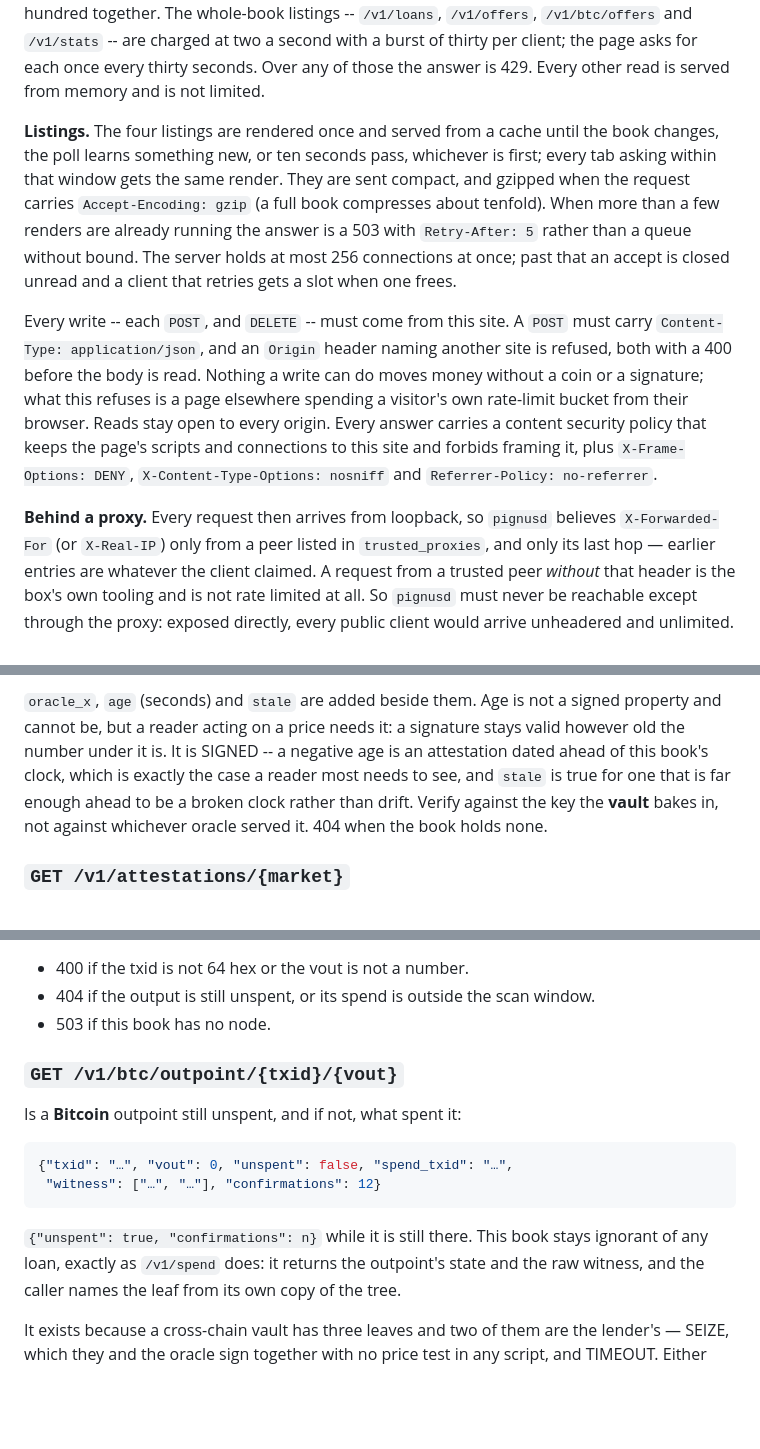
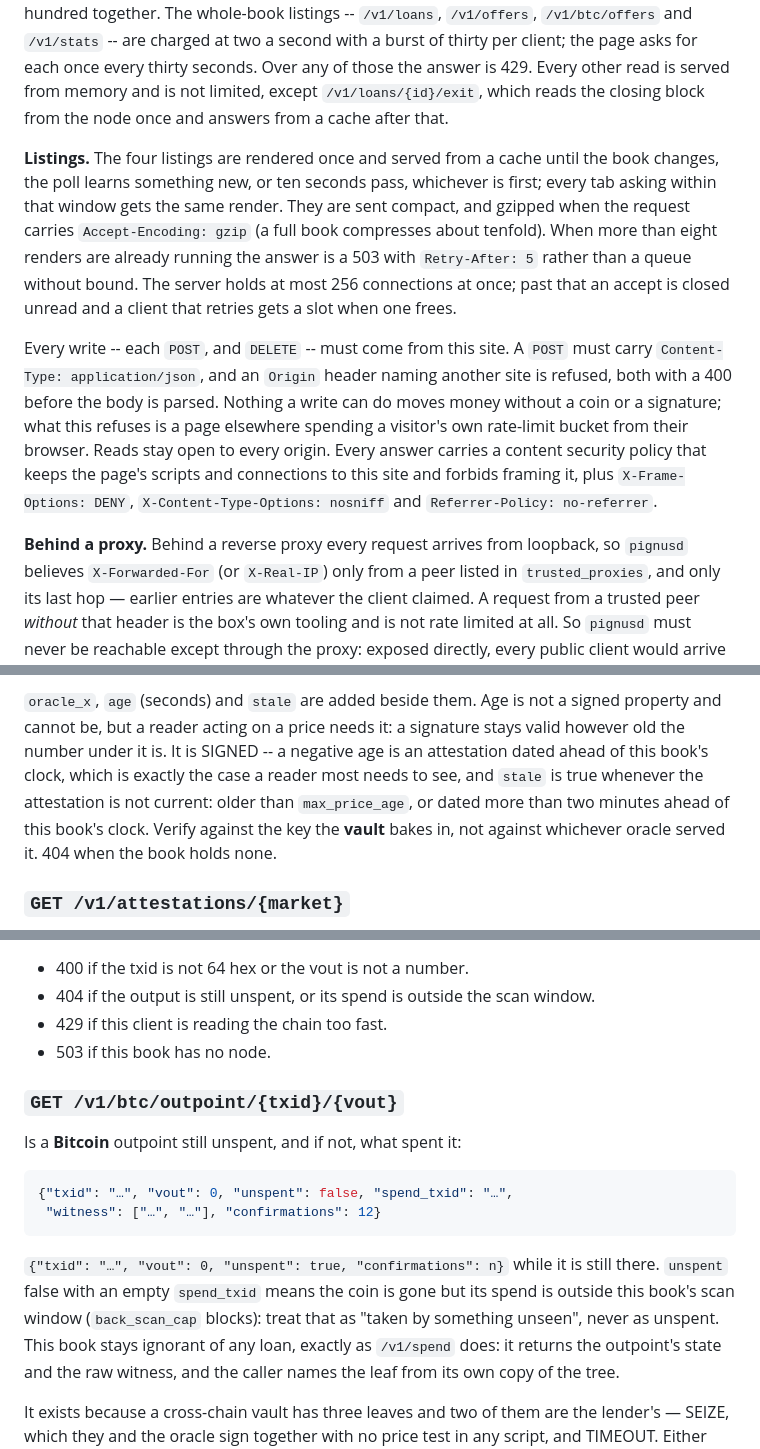
Before and after one commit to ConcatenaLabs/pignus, a Markdown page: docs/api.md, 3 parts joined by grey strips. Drawn GitHub-style; blank space fills up the shorter version.

````diff
--- a/docs/api.md
+++ b/docs/api.md
@@ -75,21 +76,22 @@ four hundred together. The whole-book listings -- `/v1/loans`, `/v1/offers`,
 `/v1/btc/offers` and `/v1/stats` -- are charged at two a second with a burst
 of thirty per client; the page asks for each once every thirty seconds. Over
 any of those the answer is 429. Every other read is served from memory and is
-not limited.
+not limited, except `/v1/loans/{id}/exit`, which reads the closing block from
+the node once and answers from a cache after that.
 
 **Listings.** The four listings are rendered once and served from a cache
 until the book changes, the poll learns something new, or ten seconds pass,
 whichever is first; every tab asking within that window gets the same
 render. They are sent compact, and gzipped when the request carries
 `Accept-Encoding: gzip` (a full book compresses about tenfold). When more
-than a few renders are already running the answer is a 503 with
+than eight renders are already running the answer is a 503 with
 `Retry-After: 5` rather than a queue without bound. The server holds at most
 256 connections at once; past that an accept is closed unread and a client
 that retries gets a slot when one frees.
 
 Every write -- each `POST`, and `DELETE` -- must come from this site. A `POST`
 must carry `Content-Type: application/json`, and an `Origin` header naming
-another site is refused, both with a 400 before the body is read. Nothing a
+another site is refused, both with a 400 before the body is parsed. Nothing a
 write can do moves money without a coin or a signature; what this refuses is
 a page elsewhere spending a visitor's own rate-limit bucket from their
 browser. Reads stay open to every origin. Every answer carries a content
@@ -97,7 +99,7 @@ security policy that keeps the page's scripts and connections to this site
 and forbids framing it, plus `X-Frame-Options: DENY`,
 `X-Content-Type-Options: nosniff` and `Referrer-Policy: no-referrer`.
 
-**Behind a proxy.** Every request then arrives from loopback, so `pignusd`
+**Behind a proxy.** Behind a reverse proxy every request arrives from loopback, so `pignusd`
 believes `X-Forwarded-For` (or `X-Real-IP`) only from a peer listed in
 `trusted_proxies`, and only its last hop — earlier entries are whatever the
 client claimed. A request from a trusted peer *without* that header is the box's
@@ -293,8 +295,9 @@ every consumer here compares the scale to the loan's own before using a price.
 signed property and cannot be, but a reader acting on a price needs it: a
 signature stays valid however old the number under it is. It is SIGNED -- a
 negative age is an attestation dated ahead of this book's clock, which is
-exactly the case a reader most needs to see, and `stale` is true for one that
-is far enough ahead to be a broken clock rather than drift.
+exactly the case a reader most needs to see, and `stale` is true whenever the
+attestation is not current: older than `max_price_age`, or dated more than two
+minutes ahead of this book's clock.
 Verify against the key the **vault** bakes in, not against whichever oracle
 served it. 404 when the book holds none.
 
@@ -394,6 +401,7 @@ tip as far as `back_scan_cap`.
 
 - 400 if the txid is not 64 hex or the vout is not a number.
 - 404 if the output is still unspent, or its spend is outside the scan window.
+- 429 if this client is reading the chain too fast.
 - 503 if this book has no node.
 
 ### `GET /v1/btc/outpoint/{txid}/{vout}`
@@ -405,7 +413,10 @@ Is a **Bitcoin** outpoint still unspent, and if not, what spent it:
  "witness": ["…", "…"], "confirmations": 12}
 ```
 
-`{"unspent": true, "confirmations": n}` while it is still there. This book stays
+`{"txid": "…", "vout": 0, "unspent": true, "confirmations": n}` while it is
+still there. `unspent` false with an empty `spend_txid` means the coin is gone
+but its spend is outside this book's scan window (`back_scan_cap` blocks):
+treat that as "taken by something unseen", never as unspent. This book stays
 ignorant of any loan, exactly as `/v1/spend` does: it returns the outpoint's
 state and the raw witness, and the caller names the leaf from its own copy of
 the tree.
````
Also changed, not shown: other parts of docs/api.md (+52 -25 lines).
